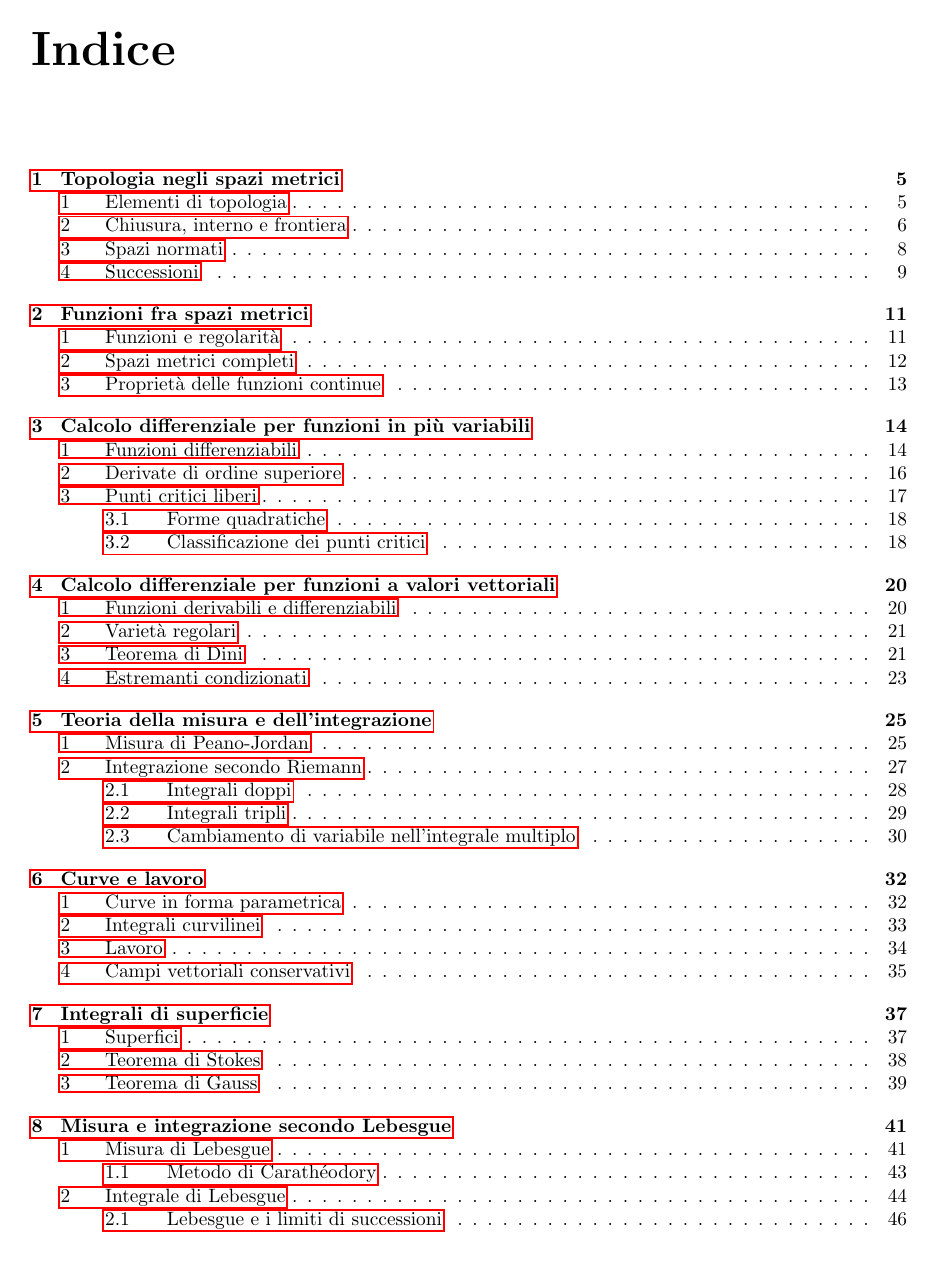
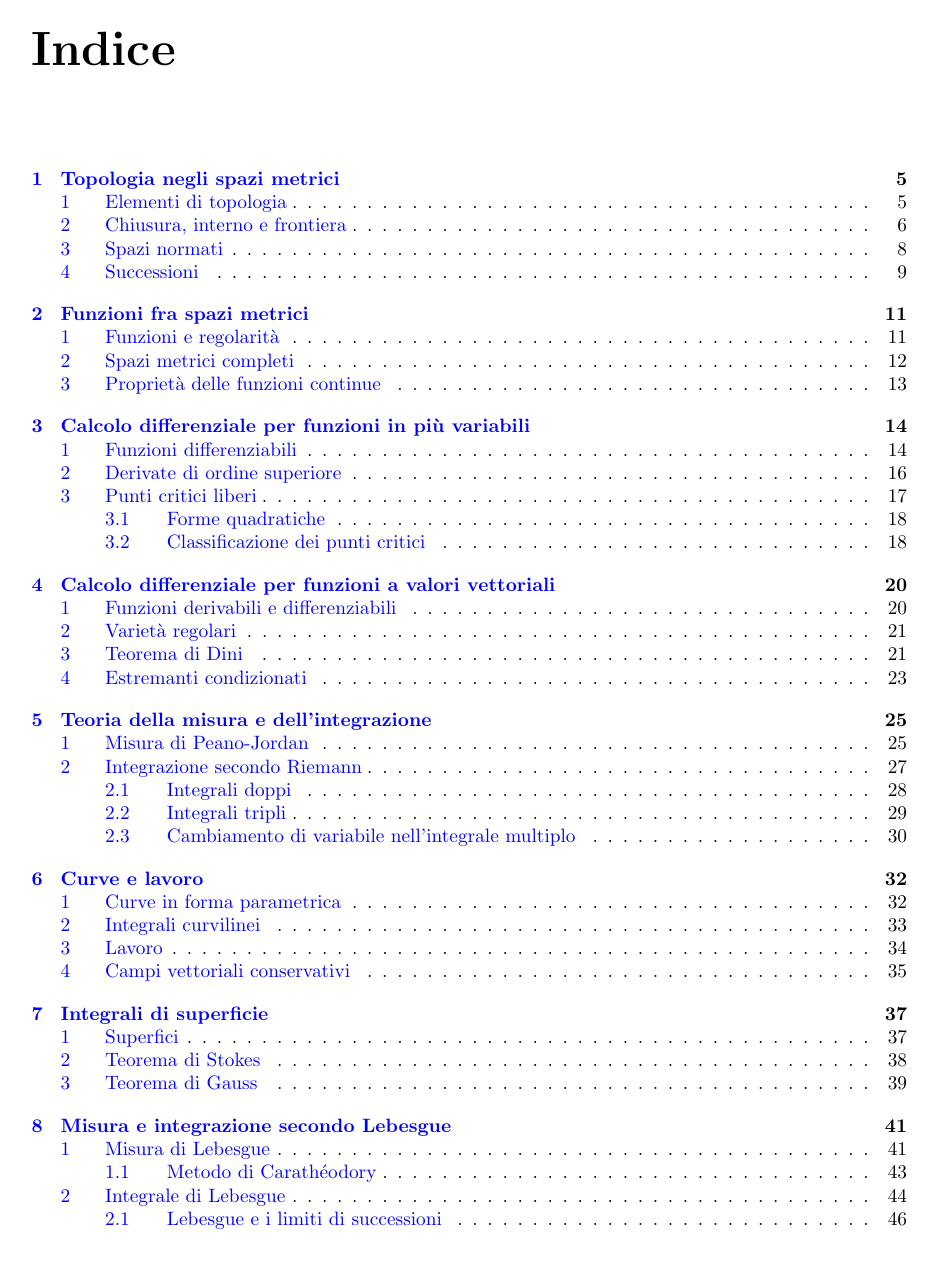
Before and after one commit to LuckeeDev/LuTeX, a LaTeX book (tex/analysis_2/analysis_2.tex): page 3 of 46. Compiled offline with pdfLaTeX.

Commit message:
color links in analysis_2

```diff
--- a/tex/analysis_2/analysis_2.tex
+++ b/tex/analysis_2/analysis_2.tex
@@ -31,7 +31,7 @@
 }
 
 % Links
-\usepackage[urlbordercolor={0 0 1}]{hyperref}
+\usepackage[colorlinks=true,urlcolor={blue},linkcolor={blue}]{hyperref}
 \usepackage[all]{hypcap}
 
 % Define useful shortcuts
```
